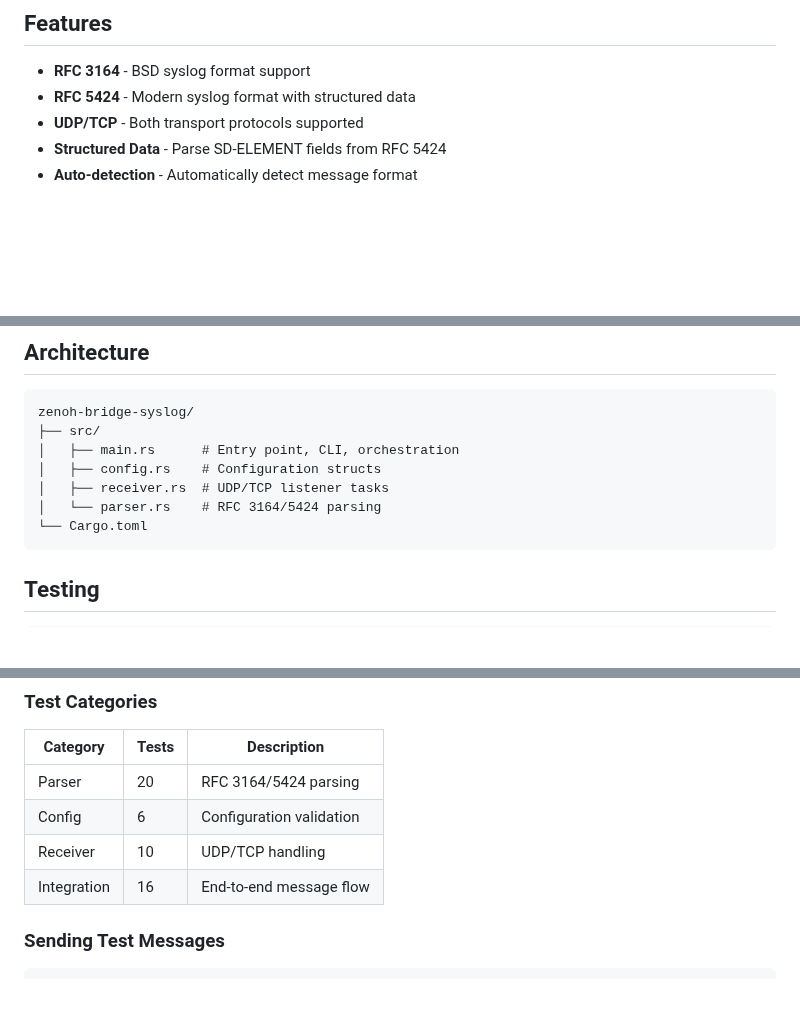
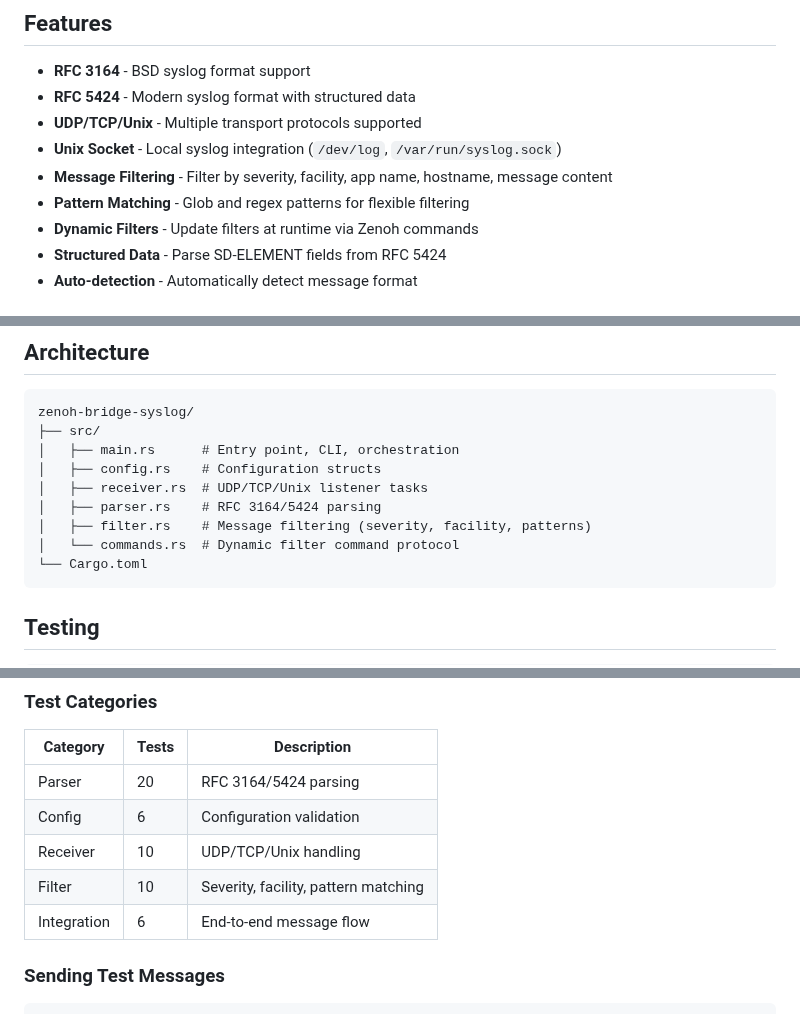
Before and after one commit to p13marc/zensight, a Markdown page: zenoh-bridge-syslog/README.md, 3 parts joined by grey strips. Rendered like a GitHub page; blank space fills up the shorter version.

````diff
--- a/zenoh-bridge-syslog/README.md
+++ b/zenoh-bridge-syslog/README.md
@@ -6,7 +6,11 @@ Syslog bridge for the ZenSight observability platform. Receives syslog messages
 
 - **RFC 3164** - BSD syslog format support
 - **RFC 5424** - Modern syslog format with structured data
-- **UDP/TCP** - Both transport protocols supported
+- **UDP/TCP/Unix** - Multiple transport protocols supported
+- **Unix Socket** - Local syslog integration (`/dev/log`, `/var/run/syslog.sock`)
+- **Message Filtering** - Filter by severity, facility, app name, hostname, message content
+- **Pattern Matching** - Glob and regex patterns for flexible filtering
+- **Dynamic Filters** - Update filters at runtime via Zenoh commands
 - **Structured Data** - Parse SD-ELEMENT fields from RFC 5424
 - **Auto-detection** - Automatically detect message format
 
@@ -190,8 +285,10 @@ zenoh-bridge-syslog/
 ├── src/
 │   ├── main.rs      # Entry point, CLI, orchestration
 │   ├── config.rs    # Configuration structs
-│   ├── receiver.rs  # UDP/TCP listener tasks
-│   └── parser.rs    # RFC 3164/5424 parsing
+│   ├── receiver.rs  # UDP/TCP/Unix listener tasks
+│   ├── parser.rs    # RFC 3164/5424 parsing
+│   ├── filter.rs    # Message filtering (severity, facility, patterns)
+│   └── commands.rs  # Dynamic filter command protocol
 └── Cargo.toml
 ```
 
@@ -214,8 +311,9 @@ cargo test -p zenoh-bridge-syslog -- --nocapture
 |----------|-------|-------------|
 | Parser | 20 | RFC 3164/5424 parsing |
 | Config | 6 | Configuration validation |
-| Receiver | 10 | UDP/TCP handling |
-| Integration | 16 | End-to-end message flow |
+| Receiver | 10 | UDP/TCP/Unix handling |
+| Filter | 10 | Severity, facility, pattern matching |
+| Integration | 6 | End-to-end message flow |
 
 ### Sending Test Messages
 
````
Also changed, not shown: other parts of zenoh-bridge-syslog/README.md (+93 -0 lines), CLAUDE.md (+28 -7 lines), README.md (+18 -8 lines).
